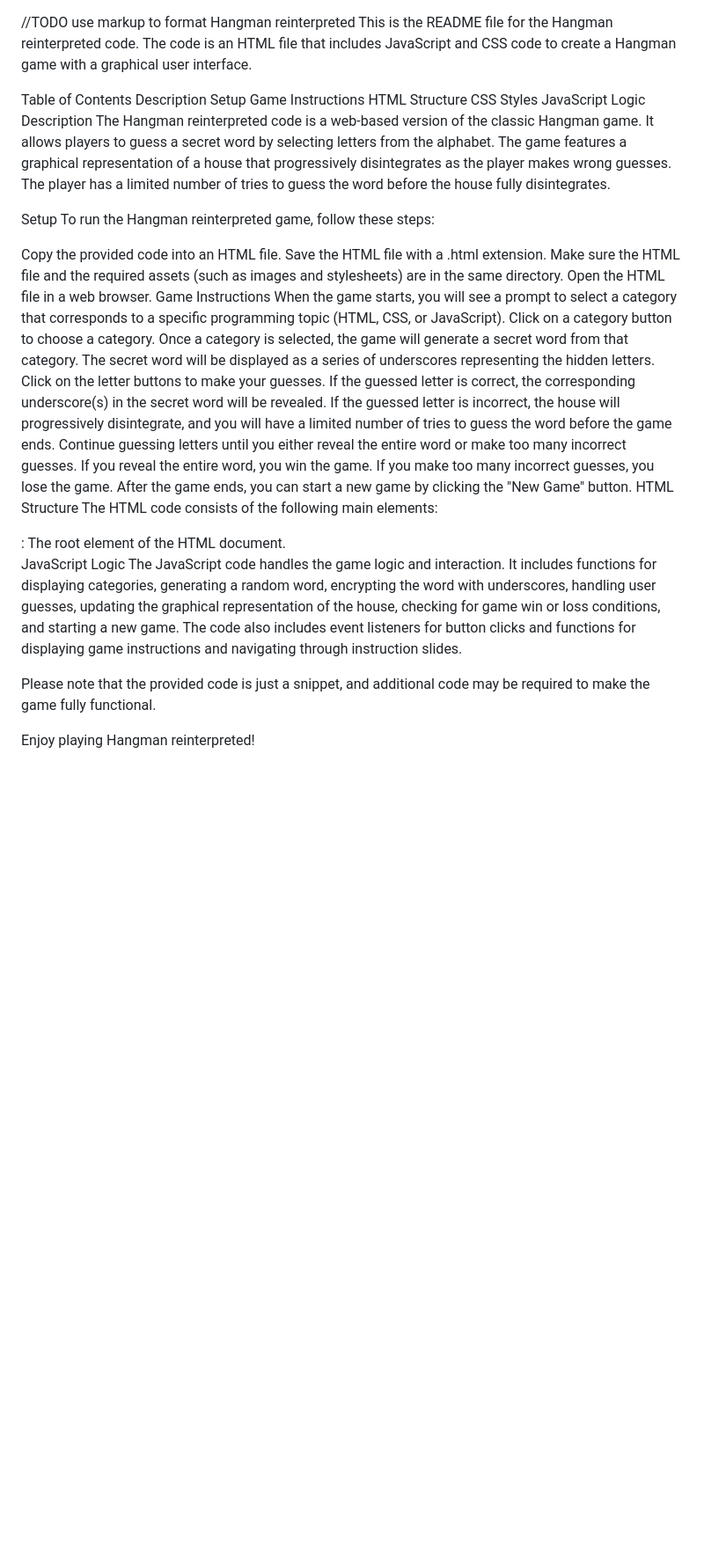
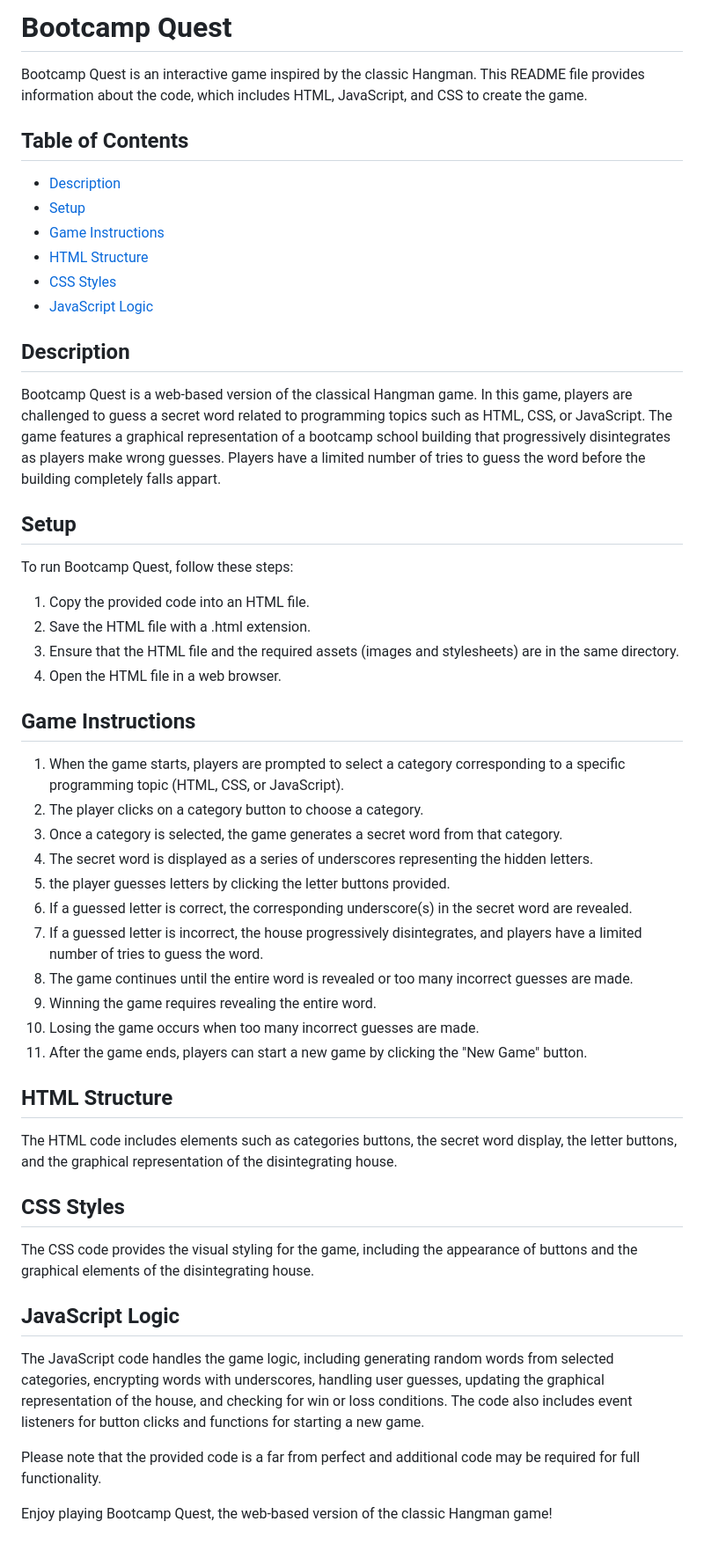
Before and after one commit to Suzie-to/suzie-to.github.io, a Markdown page: game/README.md, the part around the change. Shown at 88% size. Rendered like a GitHub page; blank space fills up the shorter version.

```diff
--- a/game/README.md
+++ b/game/README.md
@@ -1,54 +1,47 @@
+# Bootcamp Quest
 
-//TODO use markup to format
-Hangman reinterpreted
-This is the README file for the Hangman reinterpreted code. The code is an HTML file that includes JavaScript and CSS code to create a Hangman game with a graphical user interface.
+Bootcamp Quest is an interactive game inspired by the classic Hangman. This README file provides information about the code, which includes HTML, JavaScript, and CSS to create the game.
 
-Table of Contents
-Description
-Setup
-Game Instructions
-HTML Structure
-CSS Styles
-JavaScript Logic
-Description
-The Hangman reinterpreted code is a web-based version of the classic Hangman game. It allows players to guess a secret word by selecting letters from the alphabet. The game features a graphical representation of a house that progressively disintegrates as the player makes wrong guesses. The player has a limited number of tries to guess the word before the house fully disintegrates.
+## Table of Contents
+- [Description](#description)
+- [Setup](#setup)
+- [Game Instructions](#game-instructions)
+- [HTML Structure](#html-structure)
+- [CSS Styles](#css-styles)
+- [JavaScript Logic](#javascript-logic)
 
-Setup
-To run the Hangman reinterpreted game, follow these steps:
+## Description
+Bootcamp Quest is a web-based version of the classical Hangman game. In this game, players are challenged to guess a secret word related to programming topics such as HTML, CSS, or JavaScript. The game features a graphical representation of a bootcamp school building that progressively disintegrates as players make wrong guesses. Players have a limited number of tries to guess the word before the building completely falls appart.
 
-Copy the provided code into an HTML file.
-Save the HTML file with a .html extension.
-Make sure the HTML file and the required assets (such as images and stylesheets) are in the same directory.
-Open the HTML file in a web browser.
-Game Instructions
-When the game starts, you will see a prompt to select a category that corresponds to a specific programming topic (HTML, CSS, or JavaScript).
-Click on a category button to choose a category.
-Once a category is selected, the game will generate a secret word from that category.
-The secret word will be displayed as a series of underscores representing the hidden letters.
-Click on the letter buttons to make your guesses.
-If the guessed letter is correct, the corresponding underscore(s) in the secret word will be revealed.
-If the guessed letter is incorrect, the house will progressively disintegrate, and you will have a limited number of tries to guess the word before the game ends.
-Continue guessing letters until you either reveal the entire word or make too many incorrect guesses.
-If you reveal the entire word, you win the game.
-If you make too many incorrect guesses, you lose the game.
-After the game ends, you can start a new game by clicking the "New Game" button.
-HTML Structure
-The HTML code consists of the following main elements:
+## Setup
+To run Bootcamp Quest, follow these steps:
+1. Copy the provided code into an HTML file.
+2. Save the HTML file with a .html extension.
+3. Ensure that the HTML file and the required assets (images and stylesheets) are in the same directory.
+4. Open the HTML file in a web browser.
 
-<html>: The root element of the HTML document.
-<head>: Contains metadata and links to external resources.
-<body>: The main content of the page.
-<div class="drawing-container">: Container for the graphical representation of the house.
-<div class="container" id="quiz-aria">: Container for the game elements, including categories, letter buttons, and the new game popup.
-<button id="review-instructions-button">: Button to open the game instructions modal.
-<div id="manual-container">: Container for the game instructions modal.
-<script src="setup.js"></script>: JavaScript code for the game logic.
-CSS Styles
-The CSS code provides styling for the Hangman game elements. It includes styles for the house, roof, doors, windows, buttons, and other visual components. The styles define the appearance and positioning of the elements to create the graphical representation of the game.
+## Game Instructions
+1. When the game starts, players are prompted to select a category corresponding to a specific programming topic (HTML, CSS, or JavaScript).
+2. The player clicks on a category button to choose a category.
+3. Once a category is selected, the game generates a secret word from that category.
+4. The secret word is displayed as a series of underscores representing the hidden letters.
+5. the player guesses letters by clicking the letter buttons provided.
+6. If a guessed letter is correct, the corresponding underscore(s) in the secret word are revealed.
+7. If a guessed letter is incorrect, the house progressively disintegrates, and players have a limited number of tries to guess the word.
+8. The game continues until the entire word is revealed or too many incorrect guesses are made.
+9. Winning the game requires revealing the entire word.
+10. Losing the game occurs when too many incorrect guesses are made.
+11. After the game ends, players can start a new game by clicking the "New Game" button.
 
-JavaScript Logic
-The JavaScript code handles the game logic and interaction. It includes functions for displaying categories, generating a random word, encrypting the word with underscores, handling user guesses, updating the graphical representation of the house, checking for game win or loss conditions, and starting a new game. The code also includes event listeners for button clicks and functions for displaying game instructions and navigating through instruction slides.
+## HTML Structure
+The HTML code includes elements such as categories buttons, the secret word display, the letter buttons, and the graphical representation of the disintegrating house.
 
-Please note that the provided code is just a snippet, and additional code may be required to make the game fully functional.
+## CSS Styles
+The CSS code provides the visual styling for the game, including the appearance of buttons and the graphical elements of the disintegrating house.
 
-Enjoy playing Hangman reinterpreted!
+## JavaScript Logic
+The JavaScript code handles the game logic, including generating random words from selected categories, encrypting words with underscores, handling user guesses, updating the graphical representation of the house, and checking for win or loss conditions. The code also includes event listeners for button clicks and functions for starting a new game.
+
+Please note that the provided code is a far from perfect and additional code may be required for full functionality.
+
+Enjoy playing Bootcamp Quest, the web-based version of the classic Hangman game!
```
